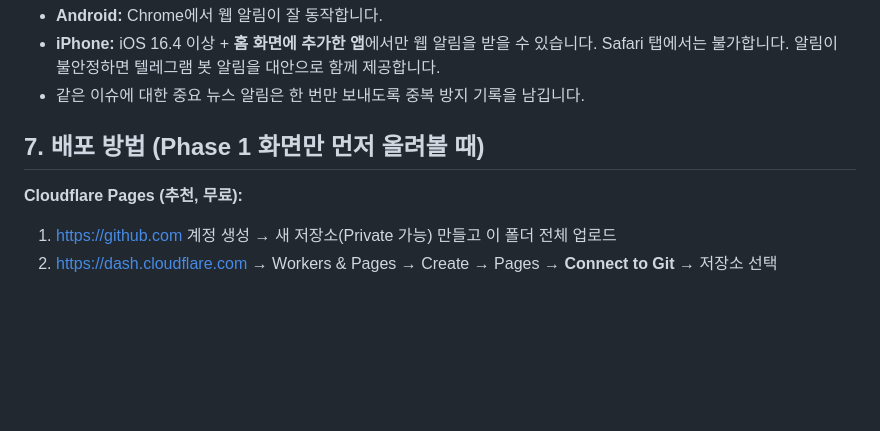
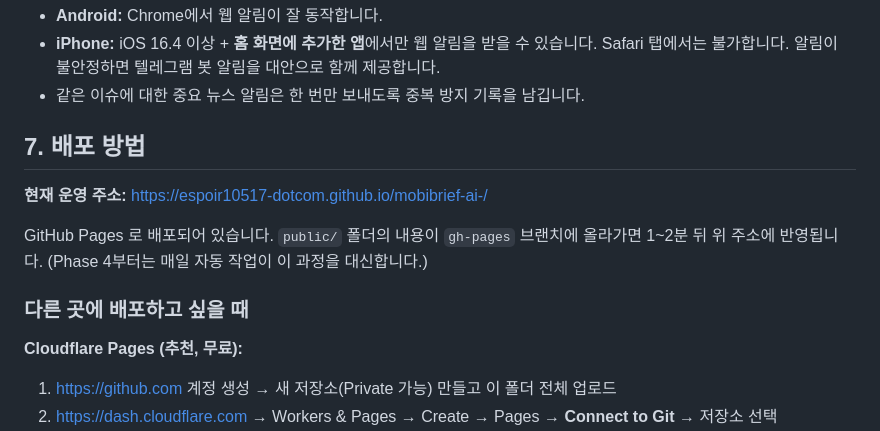
Before and after one commit to espoir10517-dotcom/mobibrief-ai-, a Markdown page: README.md, the part around the change. GitHub-like rendering; blank space fills up the shorter version.

Commit message:
README: 운영 주소와 GitHub Pages 배포 방식 추가
Co-Authored-By: Claude Opus 5.5 <noreply@anthropic.com>
Claude-Session: https://claude.ai/code/session_01MszvTgaEbo19JmvxtPVmfK

```diff
--- a/README.md
+++ b/README.md
@@ -115,7 +115,13 @@ Phase 1은 **키 없이** 동작합니다. 아래 키는 해당 Phase를 시작
 - **iPhone:** iOS 16.4 이상 + **홈 화면에 추가한 앱**에서만 웹 알림을 받을 수 있습니다. Safari 탭에서는 불가합니다. 알림이 불안정하면 텔레그램 봇 알림을 대안으로 함께 제공합니다.
 - 같은 이슈에 대한 중요 뉴스 알림은 한 번만 보내도록 중복 방지 기록을 남깁니다.
 
-## 7. 배포 방법 (Phase 1 화면만 먼저 올려볼 때)
+## 7. 배포 방법
+
+**현재 운영 주소:** https://espoir10517-dotcom.github.io/mobibrief-ai-/
+
+GitHub Pages 로 배포되어 있습니다. `public/` 폴더의 내용이 `gh-pages` 브랜치에 올라가면 1~2분 뒤 위 주소에 반영됩니다. (Phase 4부터는 매일 자동 작업이 이 과정을 대신합니다.)
+
+### 다른 곳에 배포하고 싶을 때
 
 **Cloudflare Pages (추천, 무료):**
 1. https://github.com 계정 생성 → 새 저장소(Private 가능) 만들고 이 폴더 전체 업로드
```
